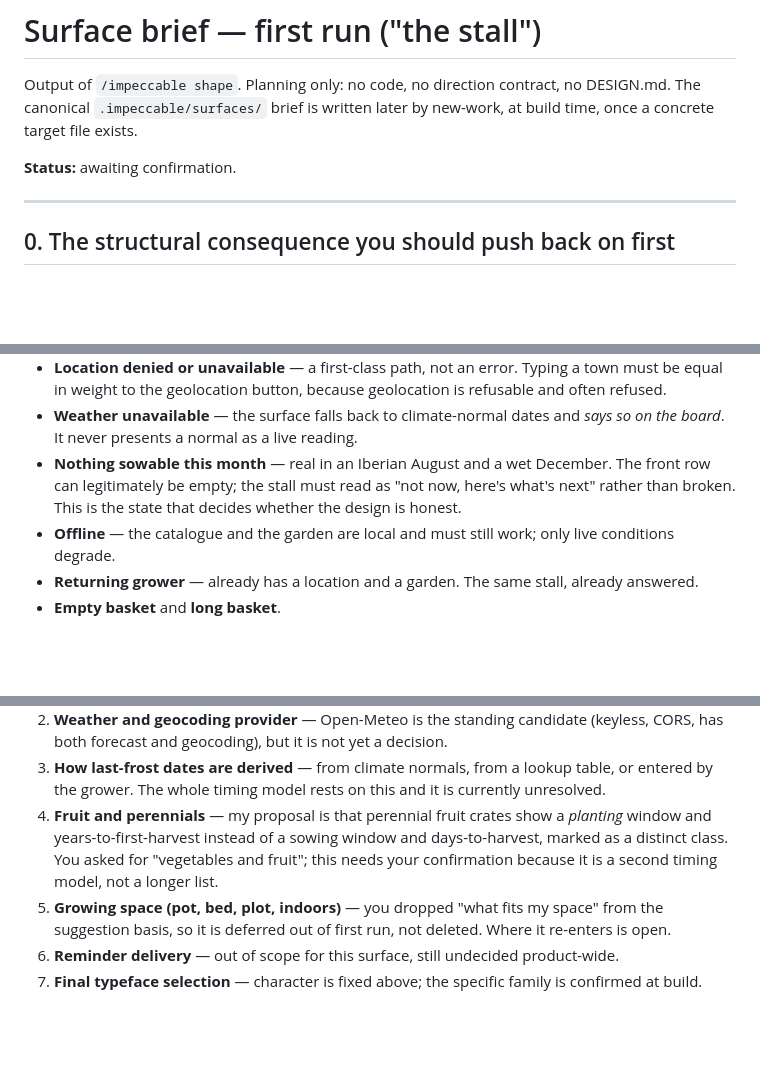
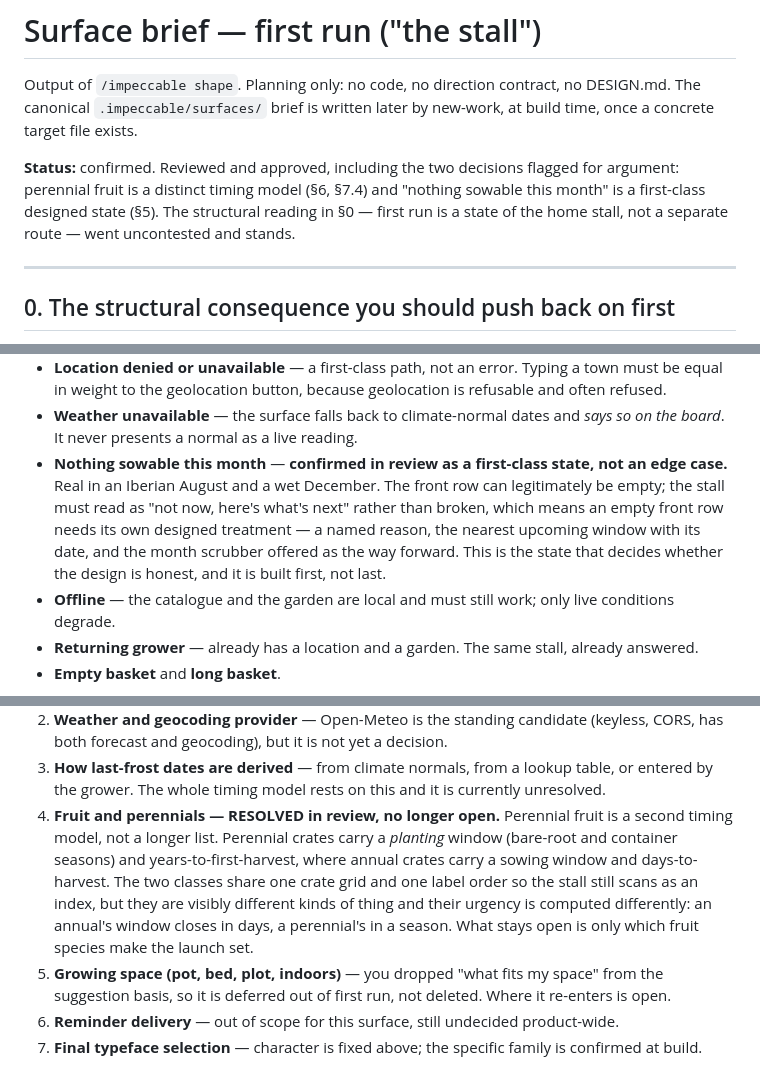
Before and after one commit to GMariares/PlantLife, a Markdown page: docs/design/setup-brief.md, 3 parts joined by grey strips. Drawn GitHub-style; blank space fills up the shorter version.

Commit message:
Confirm surface brief; resolve perennial fruit timing model
Review outcome recorded in the brief itself rather than left in chat.

- Perennial fruit is a second timing model, not a longer crop list:
  planting window plus years-to-first-harvest, against the annual's
  sowing window plus days-to-harvest. Shared crate grid and label order,
  different urgency computation. Moved out of open decisions; only the
  launch fruit species remain open.
- "Nothing sowable this month" promoted to a first-class designed state
  with its own treatment (named reason, nearest upcoming window and
  date, scrubber as the way forward), and built first rather than last.
- Brief status set to confirmed; the no-separate-setup-route reading
  went uncontested and stands.

Co-Authored-By: Claude Opus 5 <noreply@anthropic.com>
Claude-Session: https://claude.ai/code/session_01NcYjMbNAXUu3p6Ttx4XPdz

```diff
--- a/docs/design/setup-brief.md
+++ b/docs/design/setup-brief.md
@@ -4,7 +4,10 @@ Output of `/impeccable shape`. Planning only: no code, no direction contract, no
 The canonical `.impeccable/surfaces/` brief is written later by new-work, at build time, once a
 concrete target file exists.
 
-**Status:** awaiting confirmation.
+**Status:** confirmed. Reviewed and approved, including the two decisions flagged for argument:
+perennial fruit is a distinct timing model (§6, §7.4) and "nothing sowable this month" is a
+first-class designed state (§5). The structural reading in §0 — first run is a state of the home
+stall, not a separate route — went uncontested and stands.
 
 ---
 
@@ -147,9 +150,12 @@ words, and marked in form. Sun glare and colour-blindness are the same requireme
   equal in weight to the geolocation button, because geolocation is refusable and often refused.
 - **Weather unavailable** — the surface falls back to climate-normal dates and *says so on the
   board*. It never presents a normal as a live reading.
-- **Nothing sowable this month** — real in an Iberian August and a wet December. The front row can
-  legitimately be empty; the stall must read as "not now, here's what's next" rather than broken.
-  This is the state that decides whether the design is honest.
+- **Nothing sowable this month** — **confirmed in review as a first-class state, not an edge
+  case.** Real in an Iberian August and a wet December. The front row can legitimately be empty;
+  the stall must read as "not now, here's what's next" rather than broken, which means an empty
+  front row needs its own designed treatment — a named reason, the nearest upcoming window with
+  its date, and the month scrubber offered as the way forward. This is the state that decides
+  whether the design is honest, and it is built first, not last.
 - **Offline** — the catalogue and the garden are local and must still work; only live conditions
   degrade.
 - **Returning grower** — already has a location and a garden. The same stall, already answered.
@@ -199,10 +205,13 @@ words, and marked in form. Sun glare and colour-blindness are the same requireme
    both forecast and geocoding), but it is not yet a decision.
 3. **How last-frost dates are derived** — from climate normals, from a lookup table, or entered by
    the grower. The whole timing model rests on this and it is currently unresolved.
-4. **Fruit and perennials** — my proposal is that perennial fruit crates show a *planting* window
-   and years-to-first-harvest instead of a sowing window and days-to-harvest, marked as a distinct
-   class. You asked for "vegetables and fruit"; this needs your confirmation because it is a
-   second timing model, not a longer list.
+4. **Fruit and perennials — RESOLVED in review, no longer open.** Perennial fruit is a second
+   timing model, not a longer list. Perennial crates carry a *planting* window (bare-root and
+   container seasons) and years-to-first-harvest, where annual crates carry a sowing window and
+   days-to-harvest. The two classes share one crate grid and one label order so the stall still
+   scans as an index, but they are visibly different kinds of thing and their urgency is computed
+   differently: an annual's window closes in days, a perennial's in a season. What stays open is
+   only which fruit species make the launch set.
 5. **Growing space (pot, bed, plot, indoors)** — you dropped "what fits my space" from the
    suggestion basis, so it is deferred out of first run, not deleted. Where it re-enters is open.
 6. **Reminder delivery** — out of scope for this surface, still undecided product-wide.
```
